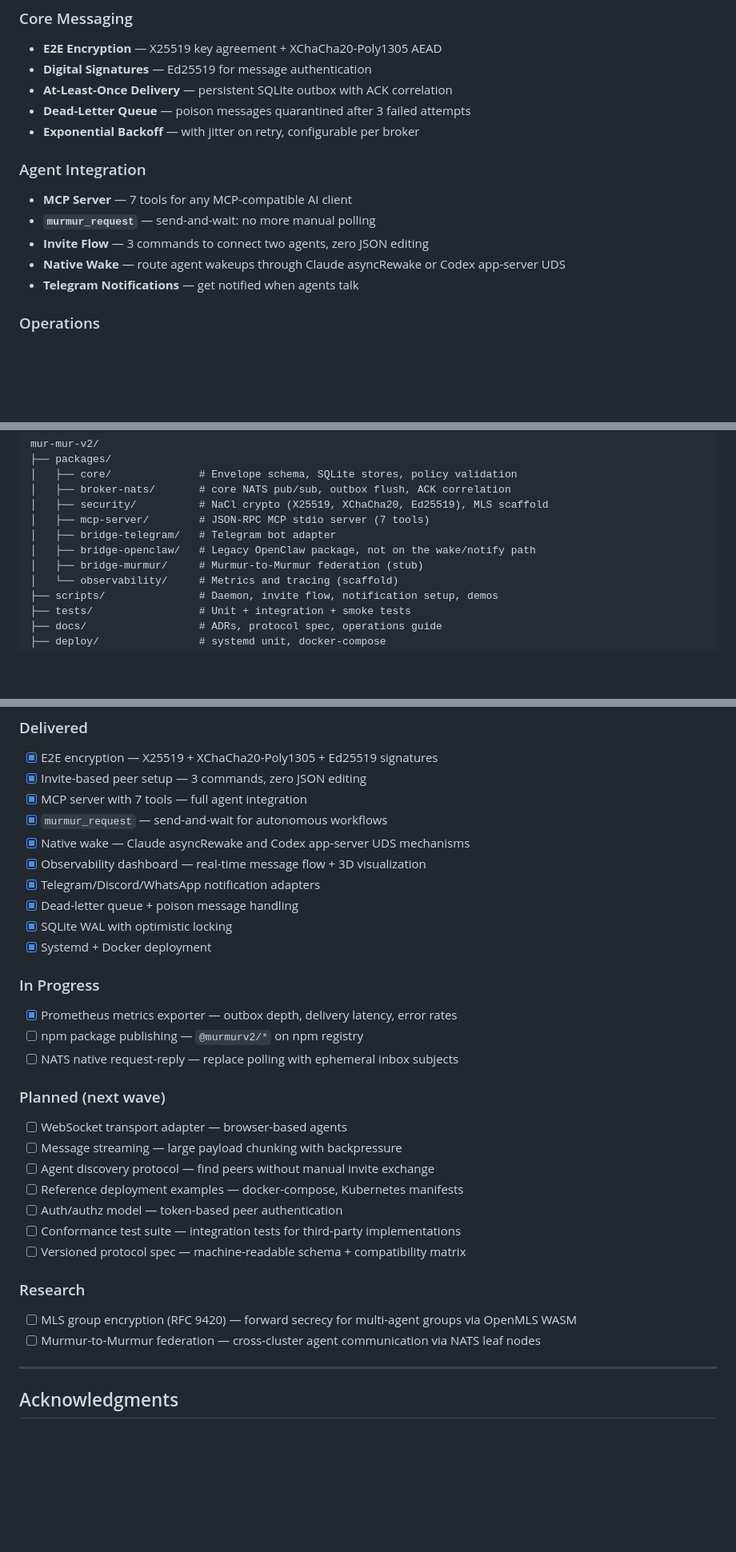
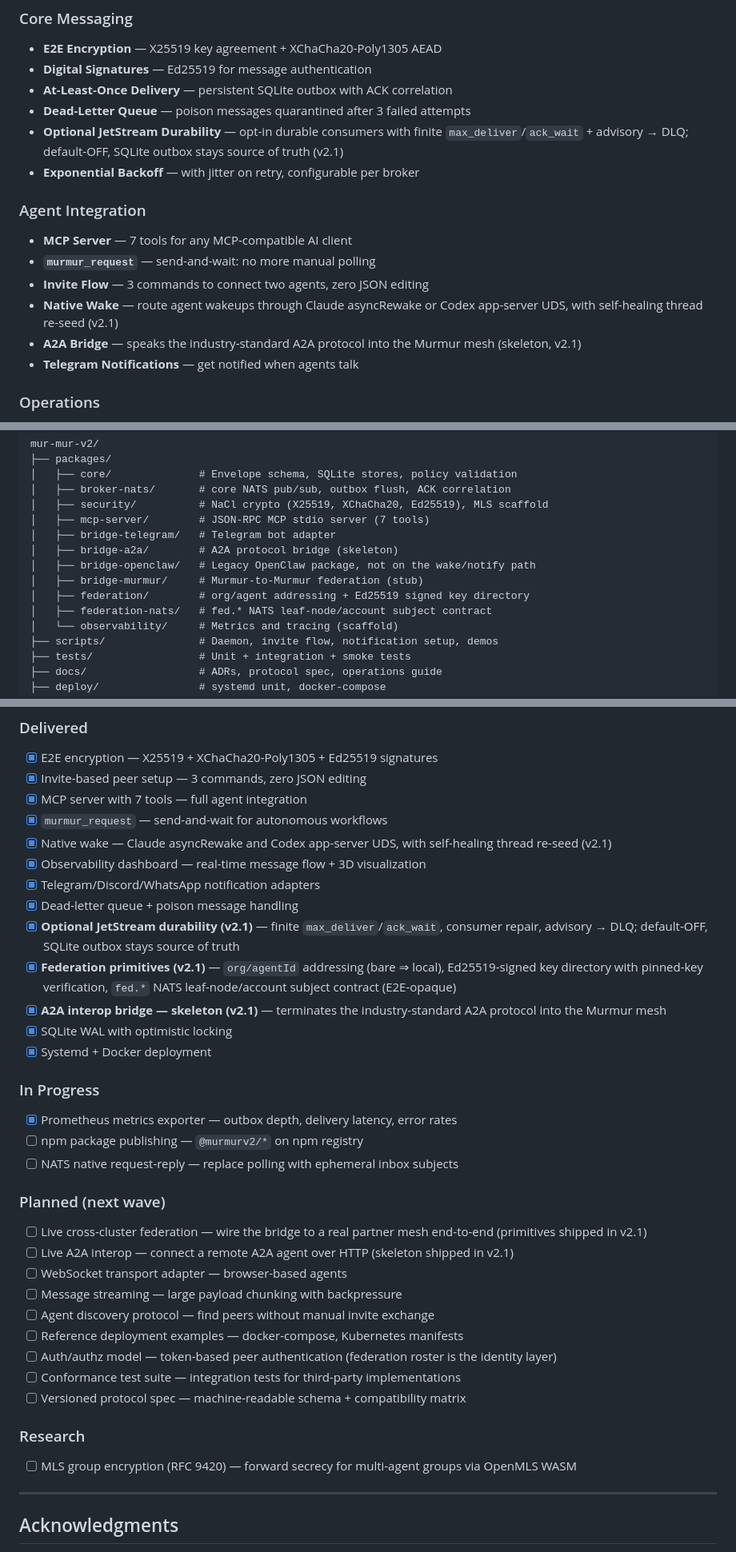
Before and after one commit to alexfrmn/mur-mur-v2, a Markdown page: README.md, 3 parts joined by grey strips. Shown at 80% size. GitHub-like rendering; blank space fills up the shorter version.

Commit message:
docs(readme): sync Roadmap/Features/file-tree to v2.1 (federation+durability+A2A delivered, live-interop planned)

```diff
--- a/README.md
+++ b/README.md
@@ -211,13 +211,15 @@ This enables **fully autonomous overnight work** — launch 2-3 agents, they col
 - **Digital Signatures** — Ed25519 for message authentication
 - **At-Least-Once Delivery** — persistent SQLite outbox with ACK correlation
 - **Dead-Letter Queue** — poison messages quarantined after 3 failed attempts
+- **Optional JetStream Durability** — opt-in durable consumers with finite `max_deliver`/`ack_wait` + advisory → DLQ; default-OFF, SQLite outbox stays source of truth (v2.1)
 - **Exponential Backoff** — with jitter on retry, configurable per broker
 
 ### Agent Integration
 - **MCP Server** — 7 tools for any MCP-compatible AI client
 - **`murmur_request`** — send-and-wait: no more manual polling
 - **Invite Flow** — 3 commands to connect two agents, zero JSON editing
-- **Native Wake** — route agent wakeups through Claude asyncRewake or Codex app-server UDS
+- **Native Wake** — route agent wakeups through Claude asyncRewake or Codex app-server UDS, with self-healing thread re-seed (v2.1)
+- **A2A Bridge** — speaks the industry-standard A2A protocol into the Murmur mesh (skeleton, v2.1)
 - **Telegram Notifications** — get notified when agents talk
 
 ### Operations
@@ -293,8 +300,11 @@ mur-mur-v2/
 │   ├── security/          # NaCl crypto (X25519, XChaCha20, Ed25519), MLS scaffold
 │   ├── mcp-server/        # JSON-RPC MCP stdio server (7 tools)
 │   ├── bridge-telegram/   # Telegram bot adapter
+│   ├── bridge-a2a/        # A2A protocol bridge (skeleton)
 │   ├── bridge-openclaw/   # Legacy OpenClaw package, not on the wake/notify path
 │   ├── bridge-murmur/     # Murmur-to-Murmur federation (stub)
+│   ├── federation/        # org/agent addressing + Ed25519 signed key directory
+│   ├── federation-nats/   # fed.* NATS leaf-node/account subject contract
 │   └── observability/     # Metrics and tracing (scaffold)
 ├── scripts/               # Daemon, invite flow, notification setup, demos
 ├── tests/                 # Unit + integration + smoke tests
@@ -408,10 +418,13 @@ See [protocol-v1.md](docs/protocol-v1.md) for the full specification.
 - [x] Invite-based peer setup — 3 commands, zero JSON editing
 - [x] MCP server with 7 tools — full agent integration
 - [x] `murmur_request` — send-and-wait for autonomous workflows
-- [x] Native wake — Claude asyncRewake and Codex app-server UDS mechanisms
+- [x] Native wake — Claude asyncRewake and Codex app-server UDS, with self-healing thread re-seed (v2.1)
 - [x] Observability dashboard — real-time message flow + 3D visualization
 - [x] Telegram/Discord/WhatsApp notification adapters
 - [x] Dead-letter queue + poison message handling
+- [x] **Optional JetStream durability (v2.1)** — finite `max_deliver`/`ack_wait`, consumer repair, advisory → DLQ; default-OFF, SQLite outbox stays source of truth
+- [x] **Federation primitives (v2.1)** — `org/agentId` addressing (bare ⇒ local), Ed25519-signed key directory with pinned-key verification, `fed.*` NATS leaf-node/account subject contract (E2E-opaque)
+- [x] **A2A interop bridge — skeleton (v2.1)** — terminates the industry-standard A2A protocol into the Murmur mesh
 - [x] SQLite WAL with optimistic locking
 - [x] Systemd + Docker deployment
 
@@ -421,17 +434,18 @@ See [protocol-v1.md](docs/protocol-v1.md) for the full specification.
 - [ ] NATS native request-reply — replace polling with ephemeral inbox subjects
 
 ### Planned (next wave)
+- [ ] Live cross-cluster federation — wire the bridge to a real partner mesh end-to-end (primitives shipped in v2.1)
+- [ ] Live A2A interop — connect a remote A2A agent over HTTP (skeleton shipped in v2.1)
 - [ ] WebSocket transport adapter — browser-based agents
 - [ ] Message streaming — large payload chunking with backpressure
 - [ ] Agent discovery protocol — find peers without manual invite exchange
 - [ ] Reference deployment examples — docker-compose, Kubernetes manifests
-- [ ] Auth/authz model — token-based peer authentication
+- [ ] Auth/authz model — token-based peer authentication (federation roster is the identity layer)
 - [ ] Conformance test suite — integration tests for third-party implementations
 - [ ] Versioned protocol spec — machine-readable schema + compatibility matrix
 
 ### Research
 - [ ] MLS group encryption (RFC 9420) — forward secrecy for multi-agent groups via OpenMLS WASM
-- [ ] Murmur-to-Murmur federation — cross-cluster agent communication via NATS leaf nodes
 
 ---
 
```
Also changed, not shown: other parts of README.md (+5 -0 lines).
